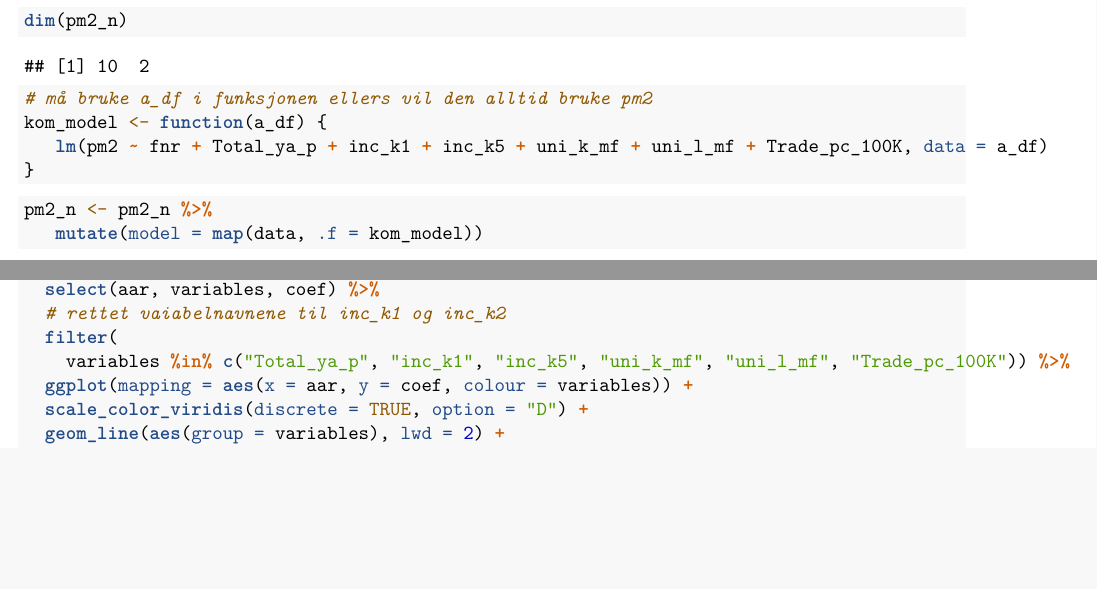
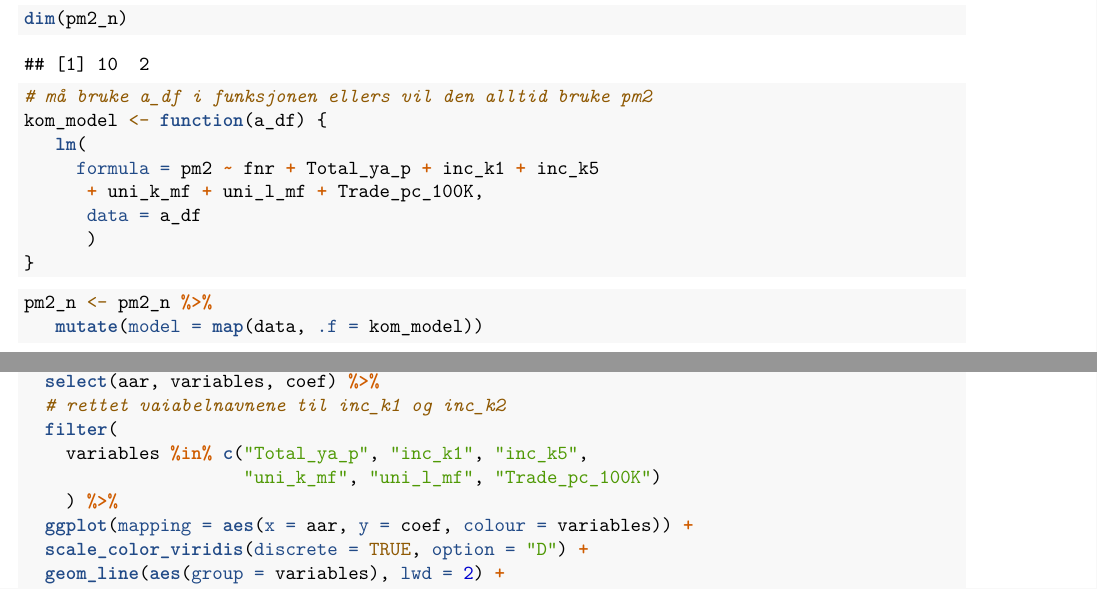
Before and after one commit to AnnElisabeth/ass4-h21-HMRStud1-AEJStud2, an R Markdown document (model.Rmd): two parts of pages 15 and 17 of 18, joined at a grey line, cut so that both start at the same text, the shorter picture padded with empty space. Rendered offline with R 4.5, knitr and Pandoc, then LaTeX, with nearby package versions; both versions are drawn in the output format of the newer one.

Commit message:
last before pull request

````diff
--- a/model.Rmd
+++ b/model.Rmd
@@ -2,10 +2,10 @@
 title: "Modeller"
 Author: Ann Elisabeth and Heidi
 output:
+  pdf_document: default
+  html_notebook: default
   html_document:
     df_print: paged
-  html_notebook: default
-  pdf_document: default
 ---
 
 ```{r}
@@ -254,11 +257,14 @@
 dim(pm2_n)
 ```
 
-
 ```{r Kom modell}
 # må bruke a_df i funksjonen ellers vil den alltid bruke pm2
 kom_model <- function(a_df) {
-   lm(pm2 ~ fnr + Total_ya_p + inc_k1 + inc_k5 + uni_k_mf + uni_l_mf + Trade_pc_100K, data = a_df)
+   lm(
+     formula = pm2 ~ fnr + Total_ya_p + inc_k1 + inc_k5
+      + uni_k_mf + uni_l_mf + Trade_pc_100K,
+      data = a_df
+      )
 }
 ```
 
````
Also changed, not shown: model.nb.html, model.pdf (added), model.tex (deleted), model.Rmd (26 more changed lines), 1 other file.
